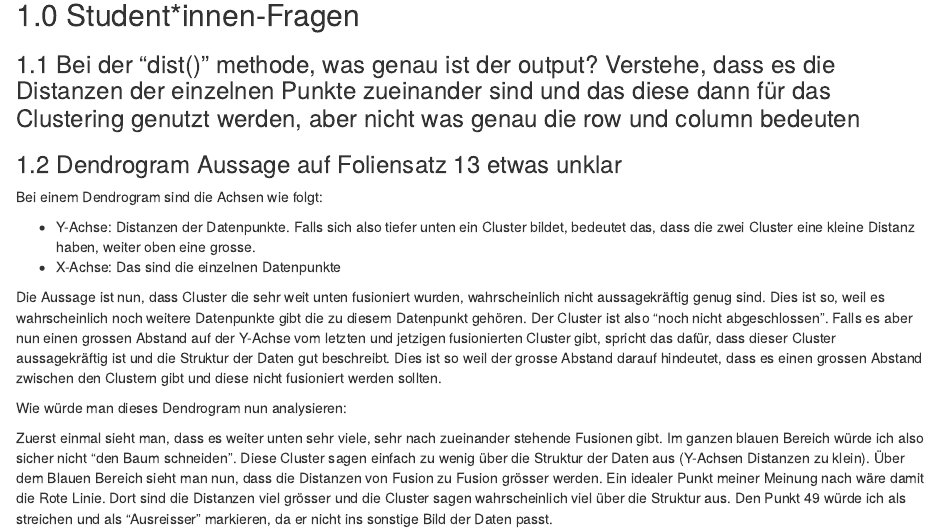
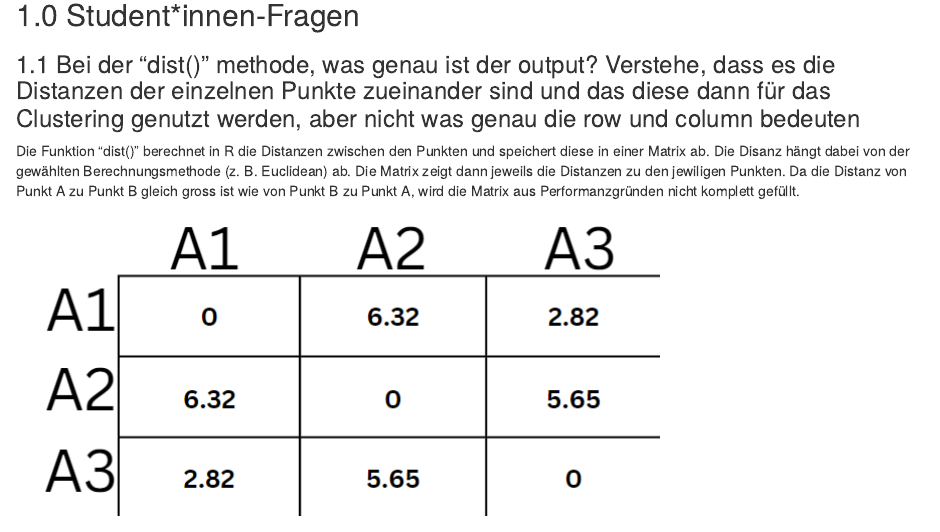
Before and after one commit to eLwillU/Projekt_BI, an R Markdown document (gesamtlösung_BI_xml/Gesamtlösung-Präsenz-4-Clustering.Rmd): the page in a window 1100 px wide, from 80 px down. The pictures show the output file gesamtlösung_BI_xml/Gesamtlösung-Präsenz-4-Clustering.html that the author committed with the source, opened offline.

Commit message:
updated sol.

```diff
--- a/gesamtlösung_BI_xml/Gesamtlösung-Präsenz-4-Clustering.Rmd
+++ b/gesamtlösung_BI_xml/Gesamtlösung-Präsenz-4-Clustering.Rmd
@@ -10,6 +10,10 @@
 ## 1.0 Student*innen-Fragen
 
 ### 1.1 Bei der "dist()" methode, was genau ist der output? Verstehe, dass es die Distanzen der einzelnen Punkte zueinander sind und das diese dann für das Clustering genutzt werden, aber nicht was genau die row und column bedeuten
+Die Funktion "dist()" berechnet in R die Distanzen zwischen den Punkten und speichert diese in einer Matrix ab. Die Disanz hängt dabei von der gewählten Berechnungsmethode (z. B. Euclidean) ab. Die Matrix zeigt dann jeweils die Distanzen zu den jewiligen Punkten. Da die Distanz von Punkt A zu Punkt B gleich gross ist wie von Punkt B zu Punkt A, wird die Matrix aus Performanzgründen nicht komplett gefüllt.
+
+![](distmatrix.png)
+
 
 ### 1.2 Dendrogram Aussage auf Foliensatz 13 etwas unklar
 Bei einem Dendrogram sind die Achsen wie folgt:
```
Also changed, not shown: gesamtlösung_BI_xml/Gesamtlösung-Präsenz-4-Clustering.html, gesamtlösung_BI_xml/distmatrix.png (added).
